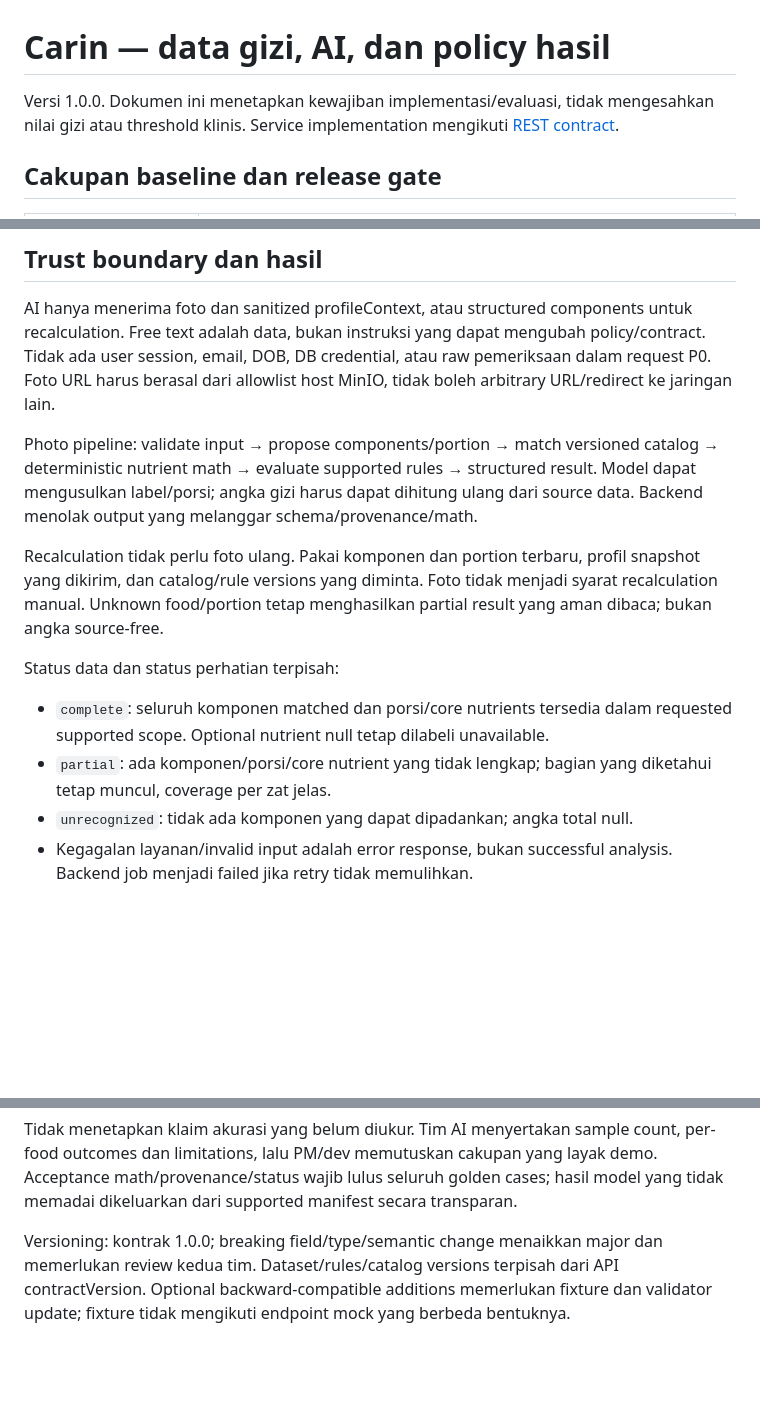
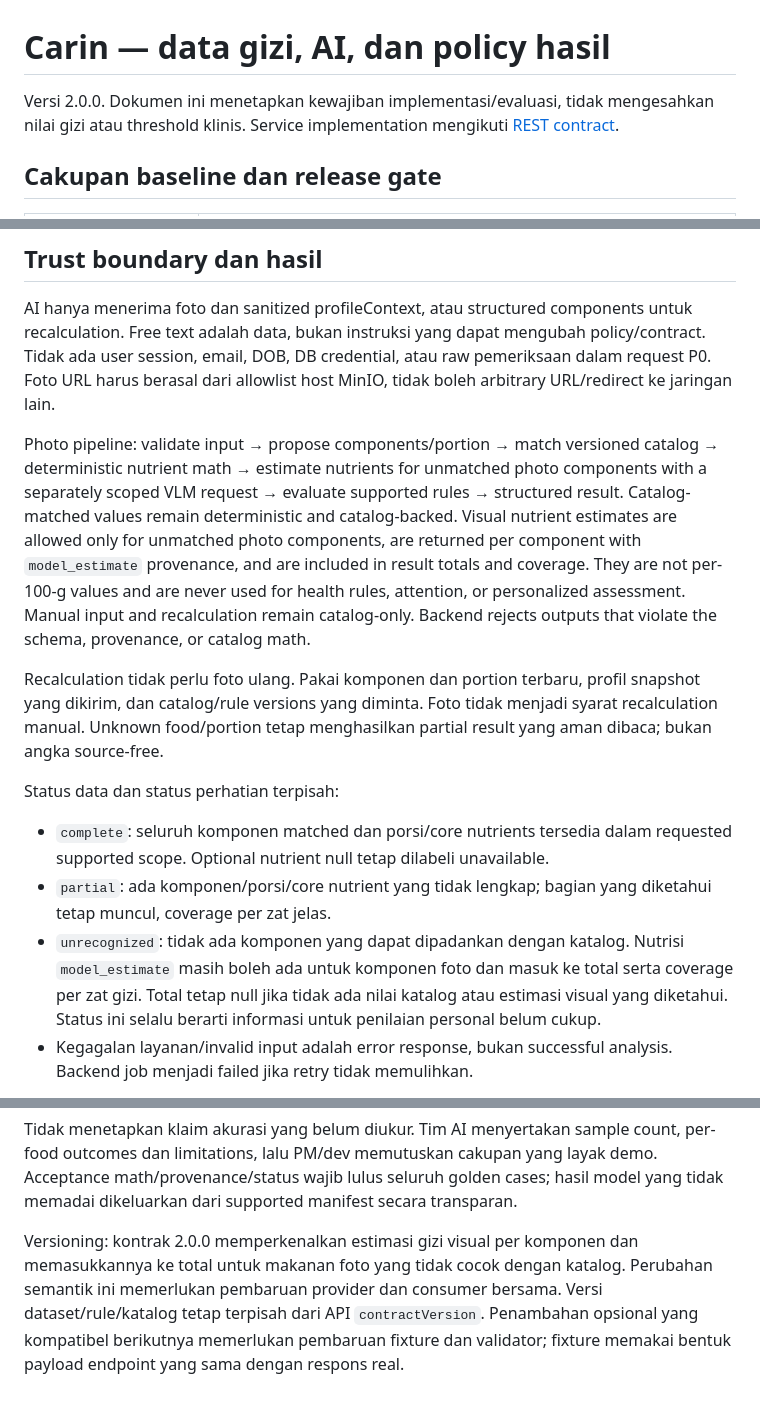
Before and after one commit to JavaneseIvankov/carin, a Markdown page: specs/04-ai-data-and-policy.md, 3 parts joined by grey strips. Drawn GitHub-style; blank space fills up the shorter version.

Commit message:
docs: define VLM fallback totals in contract 2

```diff
--- a/specs/04-ai-data-and-policy.md
+++ b/specs/04-ai-data-and-policy.md
@@ -1,6 +1,6 @@
 # Carin — data gizi, AI, dan policy hasil
 
-Versi 1.0.0. Dokumen ini menetapkan kewajiban implementasi/evaluasi, tidak
+Versi 2.0.0. Dokumen ini menetapkan kewajiban implementasi/evaluasi, tidak
 mengesahkan nilai gizi atau threshold klinis. Service implementation mengikuti
 [REST contract](contracts/ai-service.openapi.yaml).
 
@@ -60,9 +60,15 @@ pemeriksaan dalam request P0. Foto URL harus berasal dari allowlist host MinIO,
 tidak boleh arbitrary URL/redirect ke jaringan lain.
 
 Photo pipeline: validate input → propose components/portion → match versioned
-catalog → deterministic nutrient math → evaluate supported rules → structured
-result. Model dapat mengusulkan label/porsi; angka gizi harus dapat dihitung ulang
-dari source data. Backend menolak output yang melanggar schema/provenance/math.
+catalog → deterministic nutrient math → estimate nutrients for unmatched photo
+components with a separately scoped VLM request → evaluate supported rules →
+structured result. Catalog-matched values remain deterministic and catalog-backed.
+Visual nutrient estimates are allowed only for unmatched photo components, are
+returned per component with `model_estimate` provenance, and are included in
+result totals and coverage. They are not per-100-g values and are never used for
+health rules, attention, or personalized assessment. Manual input and
+recalculation remain catalog-only. Backend rejects outputs that violate the
+schema, provenance, or catalog math.
 
 Recalculation tidak perlu foto ulang. Pakai komponen dan portion terbaru, profil
 snapshot yang dikirim, dan catalog/rule versions yang diminta. Foto tidak menjadi
@@ -75,7 +81,11 @@ Status data dan status perhatian terpisah:
   requested supported scope. Optional nutrient null tetap dilabeli unavailable.
 - `partial`: ada komponen/porsi/core nutrient yang tidak lengkap; bagian yang
   diketahui tetap muncul, coverage per zat jelas.
-- `unrecognized`: tidak ada komponen yang dapat dipadankan; angka total null.
+- `unrecognized`: tidak ada komponen yang dapat dipadankan dengan katalog.
+  Nutrisi `model_estimate` masih boleh ada untuk komponen foto dan masuk ke total
+  serta coverage per zat gizi. Total tetap null jika tidak ada nilai katalog atau
+  estimasi visual yang diketahui. Status ini selalu berarti informasi untuk
+  penilaian personal belum cukup.
 - Kegagalan layanan/invalid input adalah error response, bukan successful analysis.
   Backend job menjadi failed jika retry tidak memulihkan.
 
@@ -120,7 +130,9 @@ per-food outcomes dan limitations, lalu PM/dev memutuskan cakupan yang layak dem
 Acceptance math/provenance/status wajib lulus seluruh golden cases; hasil model
 yang tidak memadai dikeluarkan dari supported manifest secara transparan.
 
-Versioning: kontrak 1.0.0; breaking field/type/semantic change menaikkan major dan
-memerlukan review kedua tim. Dataset/rules/catalog versions terpisah dari API
-contractVersion. Optional backward-compatible additions memerlukan fixture dan
-validator update; fixture tidak mengikuti endpoint mock yang berbeda bentuknya.
+Versioning: kontrak 2.0.0 memperkenalkan estimasi gizi visual per komponen dan
+memasukkannya ke total untuk makanan foto yang tidak cocok dengan katalog.
+Perubahan semantik ini memerlukan pembaruan provider dan consumer bersama.
+Versi dataset/rule/katalog tetap terpisah dari API `contractVersion`. Penambahan
+opsional yang kompatibel berikutnya memerlukan pembaruan fixture dan validator;
+fixture memakai bentuk payload endpoint yang sama dengan respons real.
```
Also changed, not shown: 1 other file.
